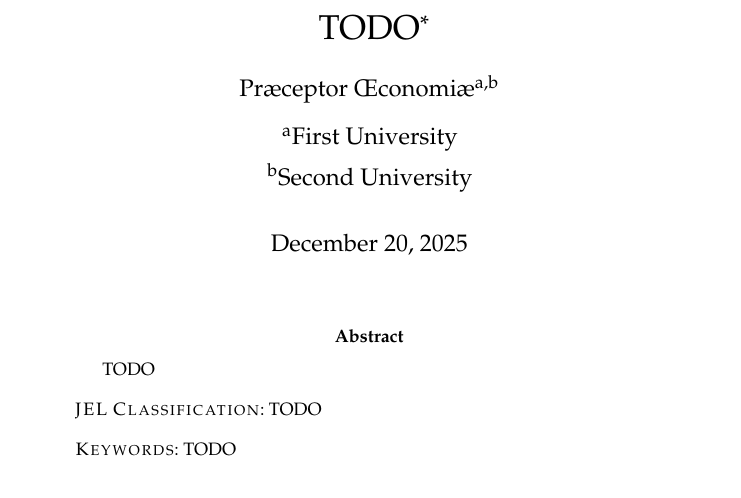
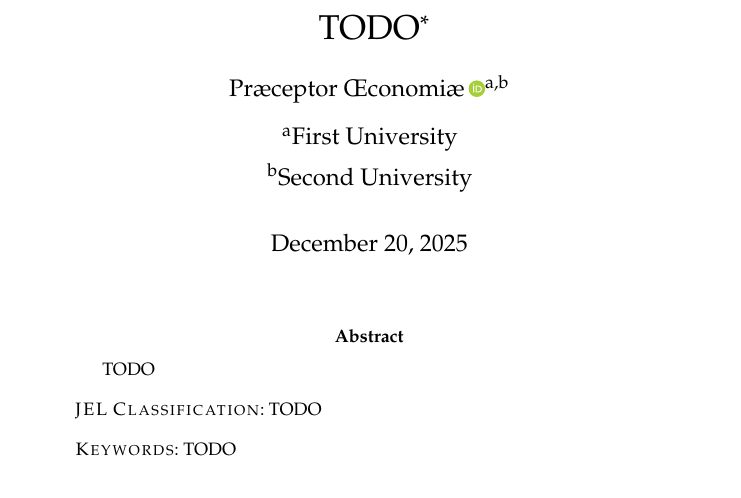
Before and after one commit to mrpg/paper, a LaTeX paper (main.tex): part of page 1 of 2, cut so that both start at the same text. Compiled offline with pdfLaTeX.

Commit message:
Use orcidlink

```diff
--- a/main.tex
+++ b/main.tex
@@ -31,7 +31,8 @@
 \let\CheckCommand\providecommand
 \usepackage[final,tracking=true,kerning=true,spacing=true,factor=1100,stretch=10,shrink=10]{microtype}
 \microtypesetup{verbose=silent}
-\usepackage[citecolor=blue, pdfborder={0 0 0}, bookmarks=true]{hyperref}
+\usepackage{orcidlink}
+\hypersetup{citecolor=blue, pdfborder={0 0 0}, bookmarks=true}
 \usepackage{cleveref}
 
 \theoremstyle{definition}
@@ -48,7 +49,7 @@
 \microtypecontext{spacing=french}
 
 \title{TODO\thanks{TODO}}
-\author[a,b]{Præceptor Œconomiæ}
+\author[a,b]{Præceptor Œconomiæ\,\orcidlink{0000-0002-1825-0097}}
 \affil[a]{First University}
 \affil[b]{Second University}
 \date{\today} % TODO
```
